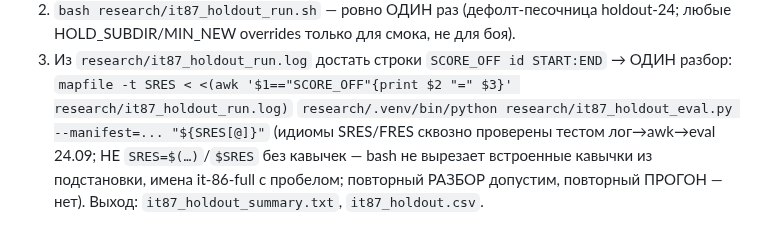
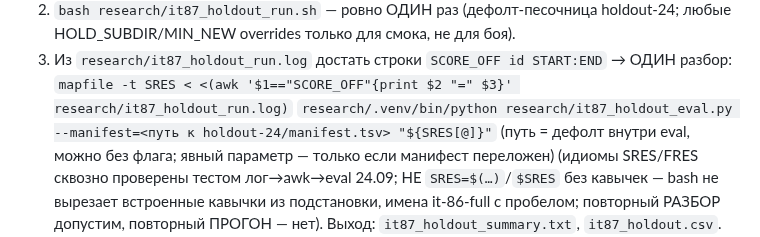
Before and after one commit to Yagiar/MasterResearch, a Markdown page: research/DECISION-roadmap-post-it82.md, the part around the change. GitHub-like rendering.

Commit message:
research: роадмап — шаг 3 чек-листа уточнён: путь манифеста является дефолтом eval, флаг опционален

```diff
--- a/research/DECISION-roadmap-post-it82.md
+++ b/research/DECISION-roadmap-post-it82.md
@@ -87,7 +87,8 @@ adaptive reuse. Дальнейшие текстовые работы (главы
    любые HOLD_SUBDIR/MIN_NEW overrides только для смока, не для боя).
 3. Из `research/it87_holdout_run.log` достать строки `SCORE_OFF id START:END` → ОДИН разбор:
    `mapfile -t SRES < <(awk '$1=="SCORE_OFF"{print $2 "=" $3}' research/it87_holdout_run.log)`
-   `research/.venv/bin/python research/it87_holdout_eval.py --manifest=... "${SRES[@]}"`
+   `research/.venv/bin/python research/it87_holdout_eval.py --manifest=<путь к holdout-24/manifest.tsv> "${SRES[@]}"`
+   (путь = дефолт внутри eval, можно без флага; явный параметр — только если манифест переложен)
    (идиомы SRES/FRES сквозно проверены тестом лог→awk→eval 24.09; НЕ `SRES=$(…)`/`$SRES`
    без кавычек — bash не вырезает встроенные кавычки из подстановки, имена it-86-full с пробелом;
    повторный РАЗБОР допустим, повторный ПРОГОН — нет). Выход: `it87_holdout_summary.txt`, `it87_holdout.csv`.
```
